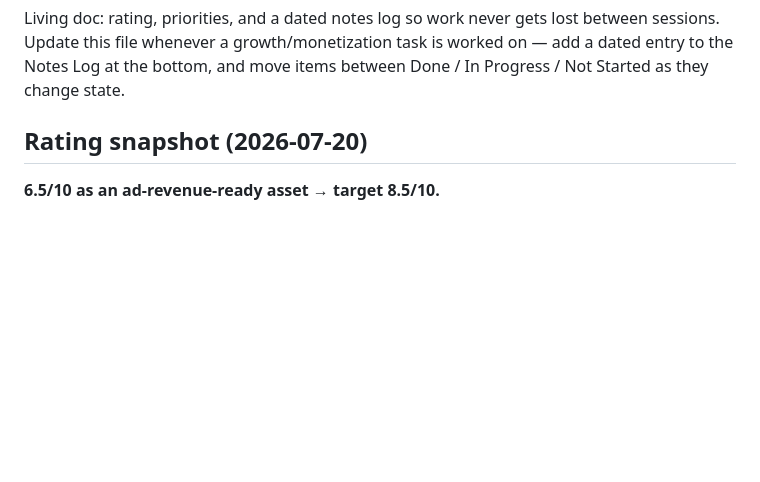
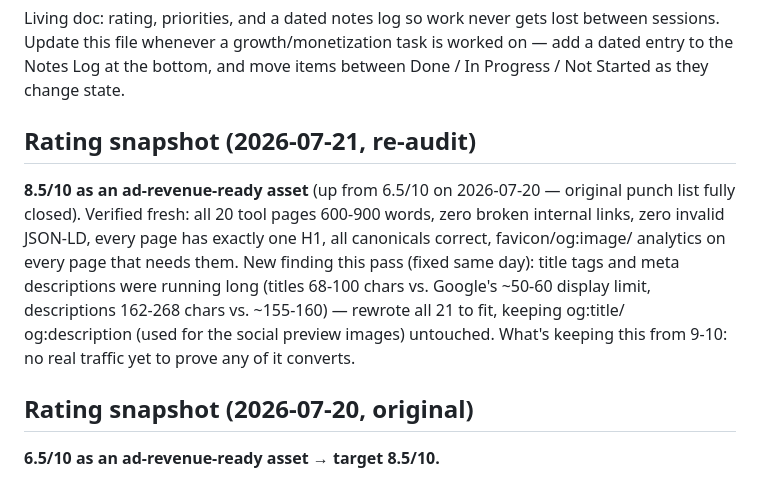
Before and after one commit to keonazadi-cyber/biochemtools, a Markdown page: GROWTH-ROADMAP.md, the part around the change. GitHub-like rendering; blank space fills up the shorter version.

Commit message:
Log re-audit: 8.5/10, title/meta length fix

```diff
--- a/GROWTH-ROADMAP.md
+++ b/GROWTH-ROADMAP.md
@@ -5,7 +5,20 @@ between sessions. Update this file whenever a growth/monetization task is
 worked on — add a dated entry to the Notes Log at the bottom, and move items
 between Done / In Progress / Not Started as they change state.
 
-## Rating snapshot (2026-07-20)
+## Rating snapshot (2026-07-21, re-audit)
+
+**8.5/10 as an ad-revenue-ready asset** (up from 6.5/10 on 2026-07-20 —
+original punch list fully closed). Verified fresh: all 20 tool pages
+600-900 words, zero broken internal links, zero invalid JSON-LD, every
+page has exactly one H1, all canonicals correct, favicon/og:image/
+analytics on every page that needs them. New finding this pass (fixed
+same day): title tags and meta descriptions were running long (titles
+68-100 chars vs. Google's ~50-60 display limit, descriptions 162-268
+chars vs. ~155-160) — rewrote all 21 to fit, keeping og:title/
+og:description (used for the social preview images) untouched. What's
+keeping this from 9-10: no real traffic yet to prove any of it converts.
+
+## Rating snapshot (2026-07-20, original)
 
 **6.5/10 as an ad-revenue-ready asset → target 8.5/10.**
 
```
